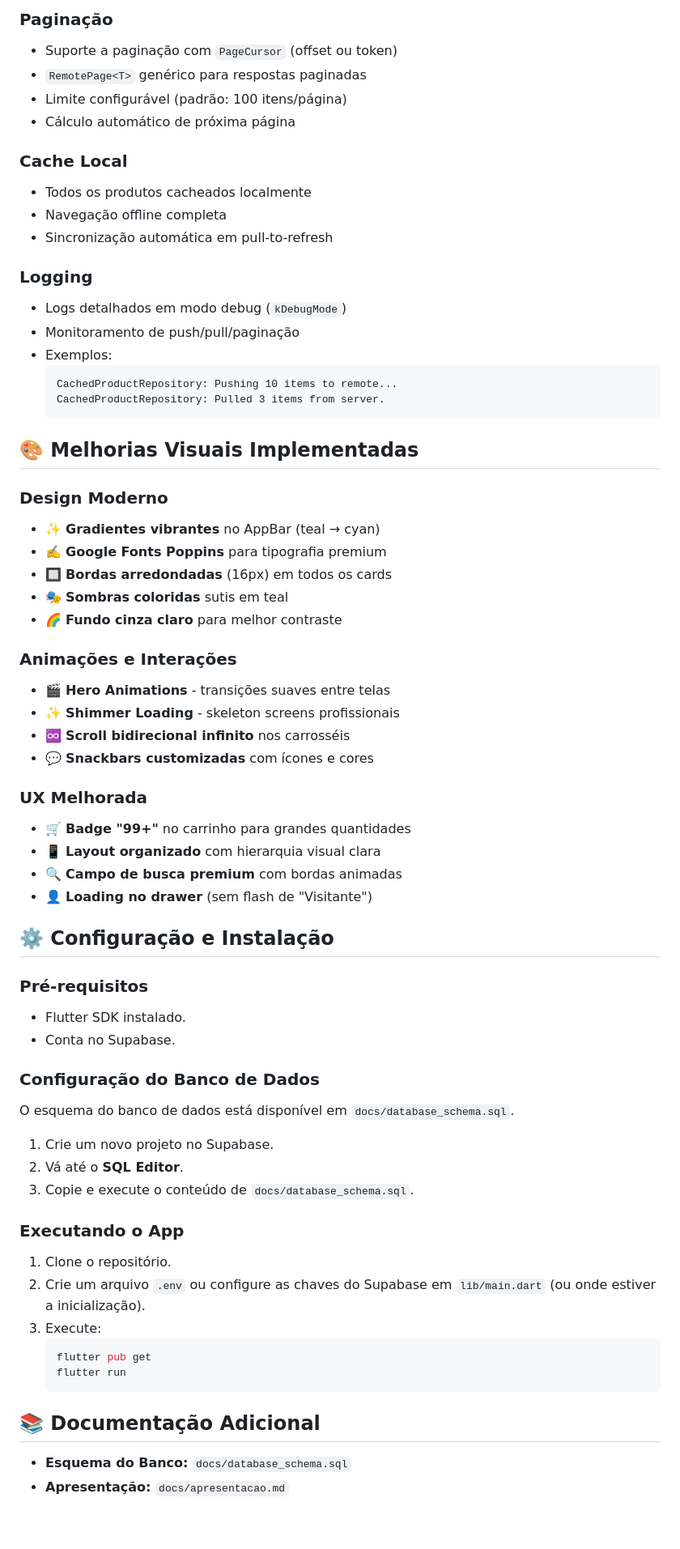
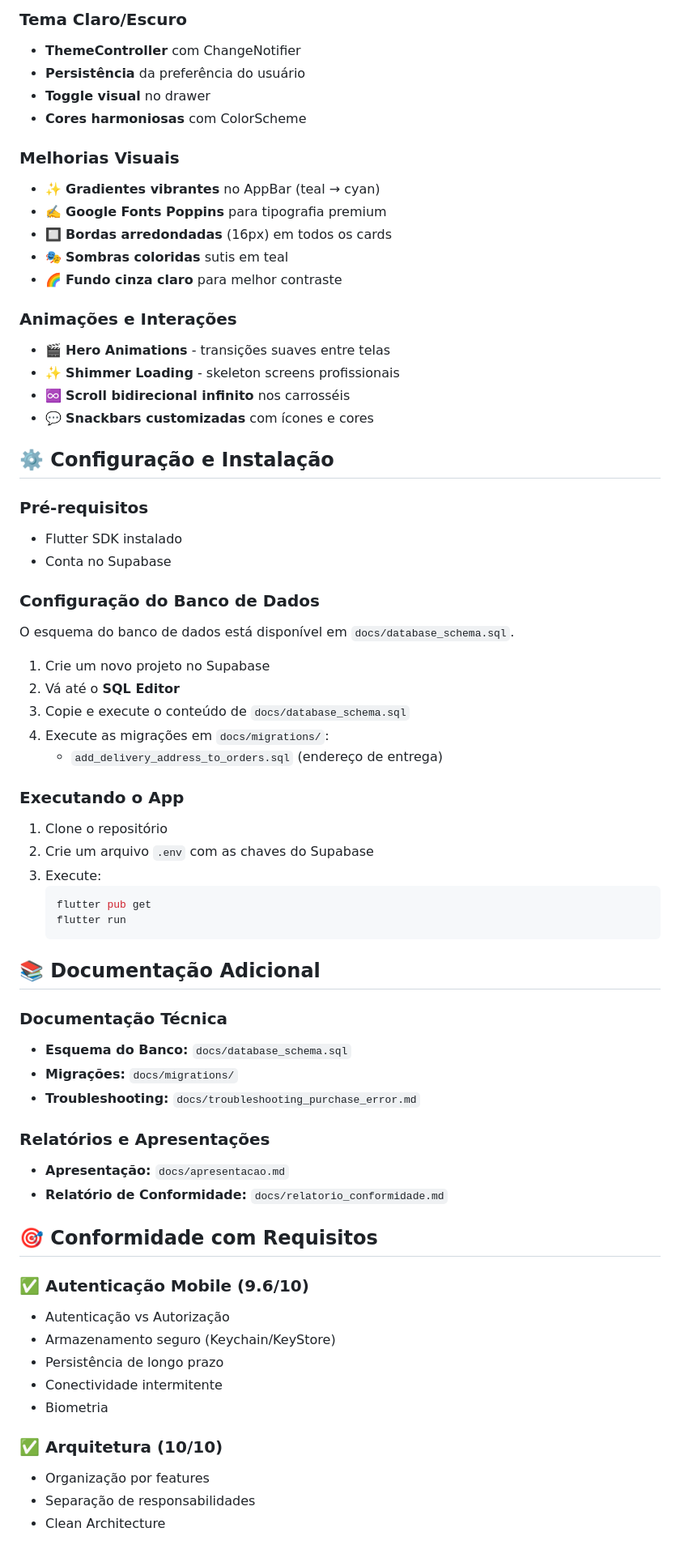
Before and after one commit to guilhermedasilva2/farmacia-apk, a Markdown page: README.md, the part around one of its changes. Shown at 81% size. GitHub-like rendering; blank space fills up the shorter version.

````diff
--- a/README.md
+++ b/README.md
@@ -74,28 +119,11 @@ O aplicativo implementa um sistema robusto de sincronização de dados:
 
-### Paginação
-- Suporte a paginação com `PageCursor` (offset ou token)
-- `RemotePage<T>` genérico para respostas paginadas
-- Limite configurável (padrão: 100 itens/página)
-- Cálculo automático de próxima página
+### Tema Claro/Escuro
+- **ThemeController** com ChangeNotifier
+- **Persistência** da preferência do usuário
+- **Toggle visual** no drawer
+- **Cores harmoniosas** com ColorScheme
 
-### Cache Local
-- Todos os produtos cacheados localmente
-- Navegação offline completa
-- Sincronização automática em pull-to-refresh
-
-### Logging
-- Logs detalhados em modo debug (`kDebugMode`)
-- Monitoramento de push/pull/paginação
-- Exemplos:
-  ```
-  CachedProductRepository: Pushing 10 items to remote...
-  CachedProductRepository: Pulled 3 items from server.
-  ```
-
-
-## 🎨 Melhorias Visuais Implementadas
-
-### Design Moderno
+### Melhorias Visuais
 - ✨ **Gradientes vibrantes** no AppBar (teal → cyan)
 - ✍️ **Google Fonts Poppins** para tipografia premium
 - 🔲 **Bordas arredondadas** (16px) em todos os cards
@@ -108,28 +136,23 @@ O aplicativo implementa um sistema robusto de sincronização de dados:
 - ♾️ **Scroll bidirecional infinito** nos carrosséis
 - 💬 **Snackbars customizadas** com ícones e cores
 
-### UX Melhorada
-- 🛒 **Badge "99+"** no carrinho para grandes quantidades
-- 📱 **Layout organizado** com hierarquia visual clara
-- 🔍 **Campo de busca premium** com bordas animadas
-- 👤 **Loading no drawer** (sem flash de "Visitante")
-
-
 ## ⚙️ Configuração e Instalação
 
 ### Pré-requisitos
-- Flutter SDK instalado.
-- Conta no Supabase.
+- Flutter SDK instalado
+- Conta no Supabase
 
 ### Configuração do Banco de Dados
 O esquema do banco de dados está disponível em `docs/database_schema.sql`.
-1. Crie um novo projeto no Supabase.
-2. Vá até o **SQL Editor**.
-3. Copie e execute o conteúdo de `docs/database_schema.sql`.
+1. Crie um novo projeto no Supabase
+2. Vá até o **SQL Editor**
+3. Copie e execute o conteúdo de `docs/database_schema.sql`
+4. Execute as migrações em `docs/migrations/`:
+   - `add_delivery_address_to_orders.sql` (endereço de entrega)
 
 ### Executando o App
-1. Clone o repositório.
-2. Crie um arquivo `.env` ou configure as chaves do Supabase em `lib/main.dart` (ou onde estiver a inicialização).
+1. Clone o repositório
+2. Crie um arquivo `.env` com as chaves do Supabase
 3. Execute:
    ```bash
    flutter pub get
@@ -137,5 +160,27 @@ O esquema do banco de dados está disponível em `docs/database_schema.sql`.
    ```
 
 ## 📚 Documentação Adicional
+
+### Documentação Técnica
 - **Esquema do Banco:** `docs/database_schema.sql`
+- **Migrações:** `docs/migrations/`
+- **Troubleshooting:** `docs/troubleshooting_purchase_error.md`
+
+### Relatórios e Apresentações
 - **Apresentação:** `docs/apresentacao.md`
+- **Relatório de Conformidade:** `docs/relatorio_conformidade.md`
+
+## 🎯 Conformidade com Requisitos
+
+### ✅ Autenticação Mobile (9.6/10)
+- Autenticação vs Autorização
+- Armazenamento seguro (Keychain/KeyStore)
+- Persistência de longo prazo
+- Conectividade intermitente
+- Biometria
+
+### ✅ Arquitetura (10/10)
+- Organização por features
+- Separação de responsabilidades
+- Clean Architecture
+
````
Also changed, not shown: other parts of README.md (+102 -43 lines).
